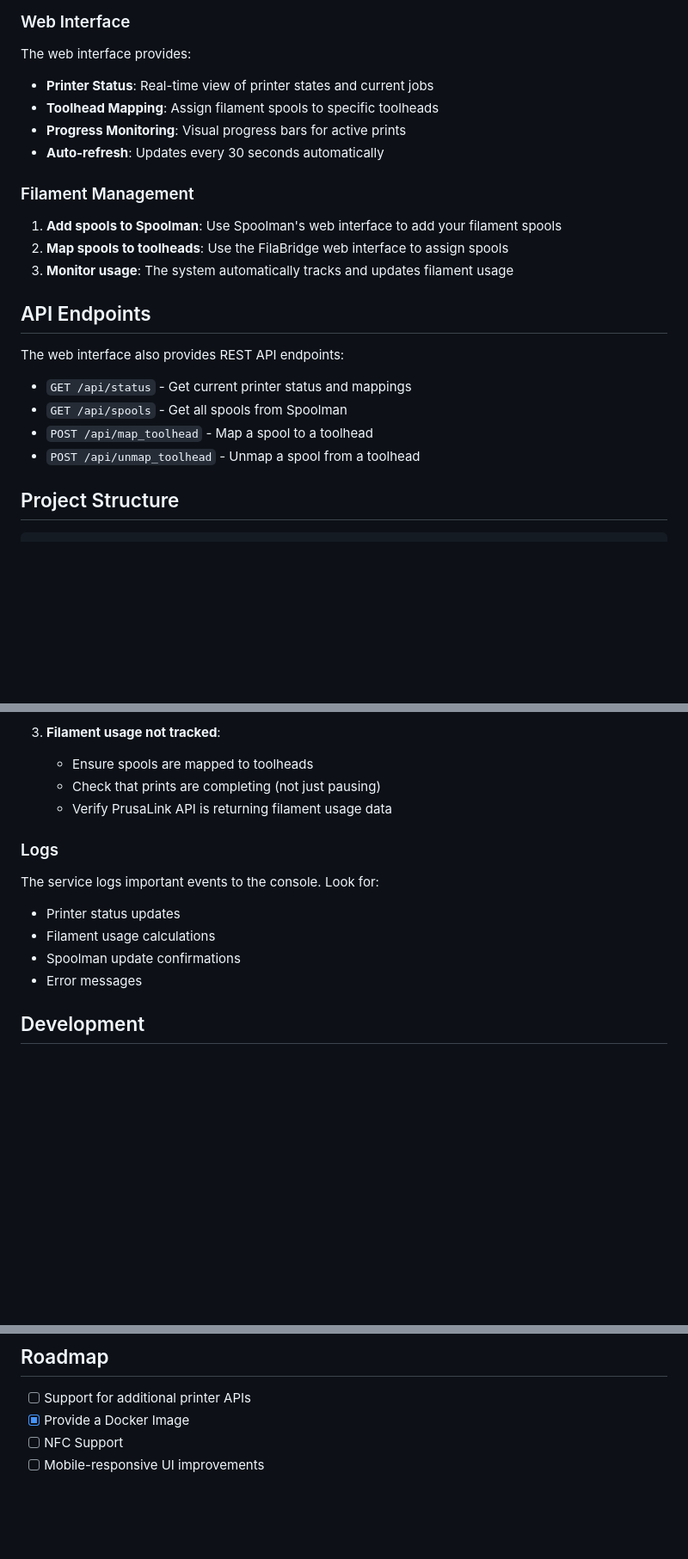
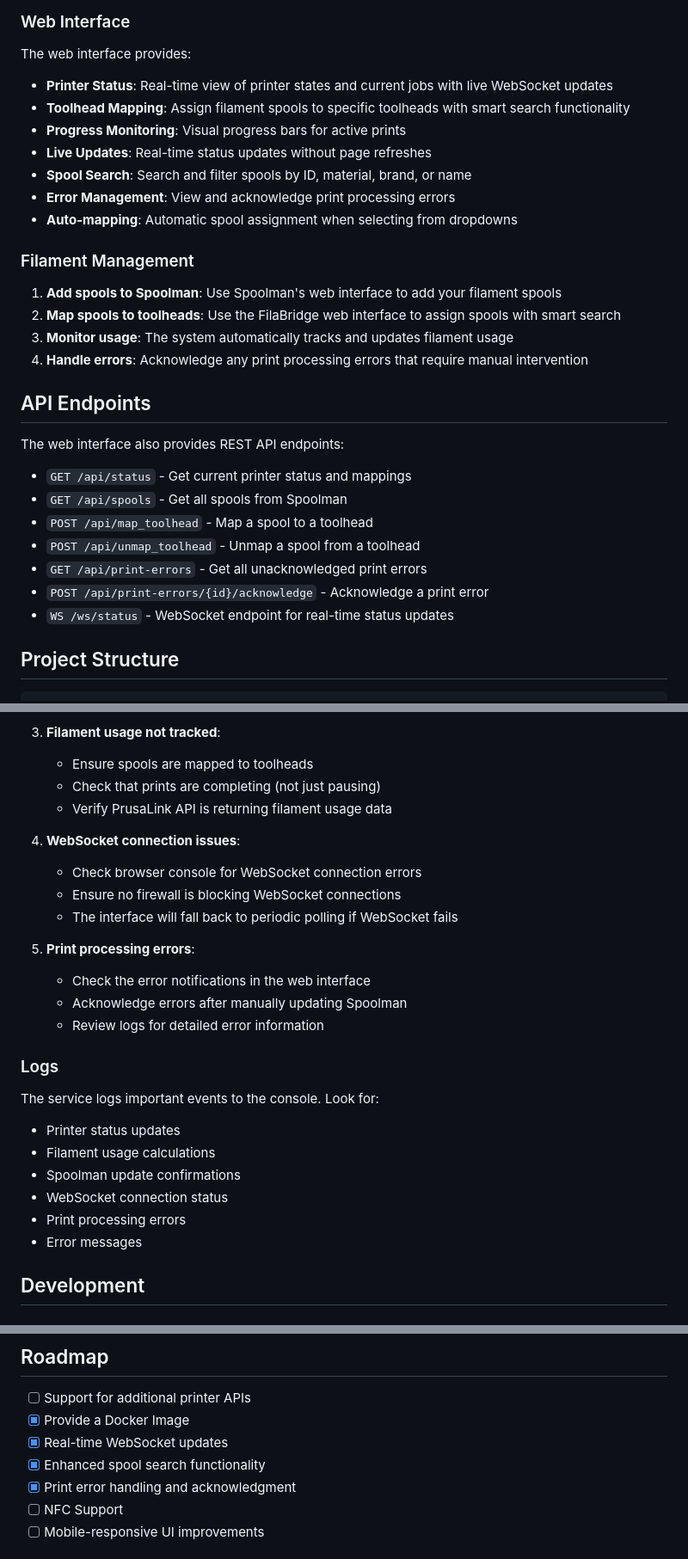
Before and after one commit to needo37/filabridge, a Markdown page: .github/README.md, 3 parts joined by grey strips. Shown at 86% size. Drawn GitHub-style; blank space fills up the shorter version.

Commit message:
docs: Update README to reflect new features including WebSocket live updates, enhanced spool search, and print error handling

```diff
--- a/.github/README.md
+++ b/.github/README.md
@@ -144,16 +149,20 @@ The system stores all configuration in the SQLite database. For Docker deploymen
 
 The web interface provides:
 
-- **Printer Status**: Real-time view of printer states and current jobs
-- **Toolhead Mapping**: Assign filament spools to specific toolheads
+- **Printer Status**: Real-time view of printer states and current jobs with live WebSocket updates
+- **Toolhead Mapping**: Assign filament spools to specific toolheads with smart search functionality
 - **Progress Monitoring**: Visual progress bars for active prints
-- **Auto-refresh**: Updates every 30 seconds automatically
+- **Live Updates**: Real-time status updates without page refreshes
+- **Spool Search**: Search and filter spools by ID, material, brand, or name
+- **Error Management**: View and acknowledge print processing errors
+- **Auto-mapping**: Automatic spool assignment when selecting from dropdowns
 
 ### Filament Management
 
 1. **Add spools to Spoolman**: Use Spoolman's web interface to add your filament spools
-2. **Map spools to toolheads**: Use the FilaBridge web interface to assign spools
+2. **Map spools to toolheads**: Use the FilaBridge web interface to assign spools with smart search
 3. **Monitor usage**: The system automatically tracks and updates filament usage
+4. **Handle errors**: Acknowledge any print processing errors that require manual intervention
 
 ## API Endpoints
 
@@ -163,6 +172,9 @@ The web interface also provides REST API endpoints:
 - `GET /api/spools` - Get all spools from Spoolman
 - `POST /api/map_toolhead` - Map a spool to a toolhead
 - `POST /api/unmap_toolhead` - Unmap a spool from a toolhead
+- `GET /api/print-errors` - Get all unacknowledged print errors
+- `POST /api/print-errors/{id}/acknowledge` - Acknowledge a print error
+- `WS /ws/status` - WebSocket endpoint for real-time status updates
 
 ## Project Structure
 
@@ -198,12 +210,24 @@ filabridge/
    - Check that prints are completing (not just pausing)
    - Verify PrusaLink API is returning filament usage data
 
+4. **WebSocket connection issues**:
+   - Check browser console for WebSocket connection errors
+   - Ensure no firewall is blocking WebSocket connections
+   - The interface will fall back to periodic polling if WebSocket fails
+
+5. **Print processing errors**:
+   - Check the error notifications in the web interface
+   - Acknowledge errors after manually updating Spoolman
+   - Review logs for detailed error information
+
 ### Logs
 
 The service logs important events to the console. Look for:
 - Printer status updates
 - Filament usage calculations
 - Spoolman update confirmations
+- WebSocket connection status
+- Print processing errors
 - Error messages
 
 ## Development
@@ -240,6 +264,9 @@ See [CONTRIBUTING.md](CONTRIBUTING.md) for detailed guidelines.
 
 - [ ] Support for additional printer APIs
 - [x] Provide a Docker Image
+- [x] Real-time WebSocket updates
+- [x] Enhanced spool search functionality
+- [x] Print error handling and acknowledgment
 - [ ] NFC Support
 - [ ] Mobile-responsive UI improvements
 
```
Also changed, not shown: other parts of .github/README.md (+7 -2 lines).
